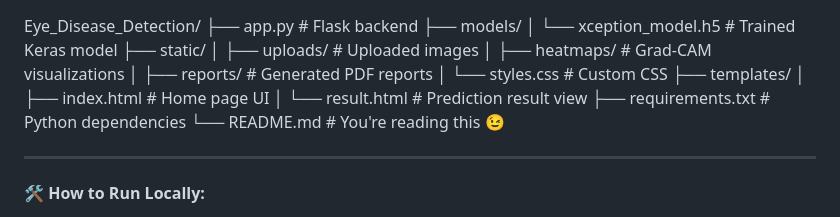
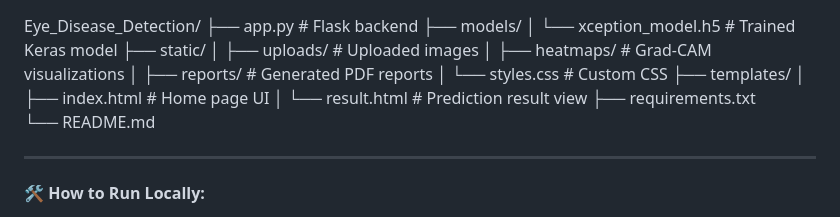
Before and after one commit to vvssmohan/Eye_Disease_Detection_Using-Deep_Learning, a Markdown page: README.md, the part around the change. Drawn GitHub-style.

```diff
--- a/README.md
+++ b/README.md
@@ -83,8 +83,8 @@ Eye_Disease_Detection/
 ├── templates/
 │   ├── index.html          # Home page UI
 │   └── result.html         # Prediction result view
-├── requirements.txt        # Python dependencies
-└── README.md               # You're reading this 😉
+├── requirements.txt
+└── README.md
 
 
 
```
